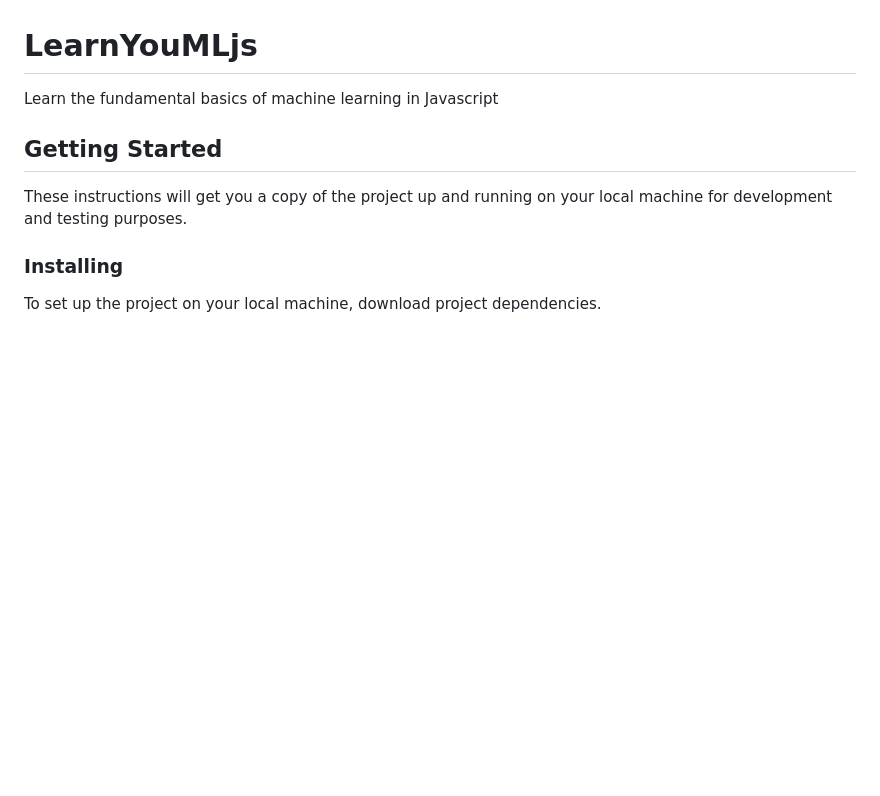
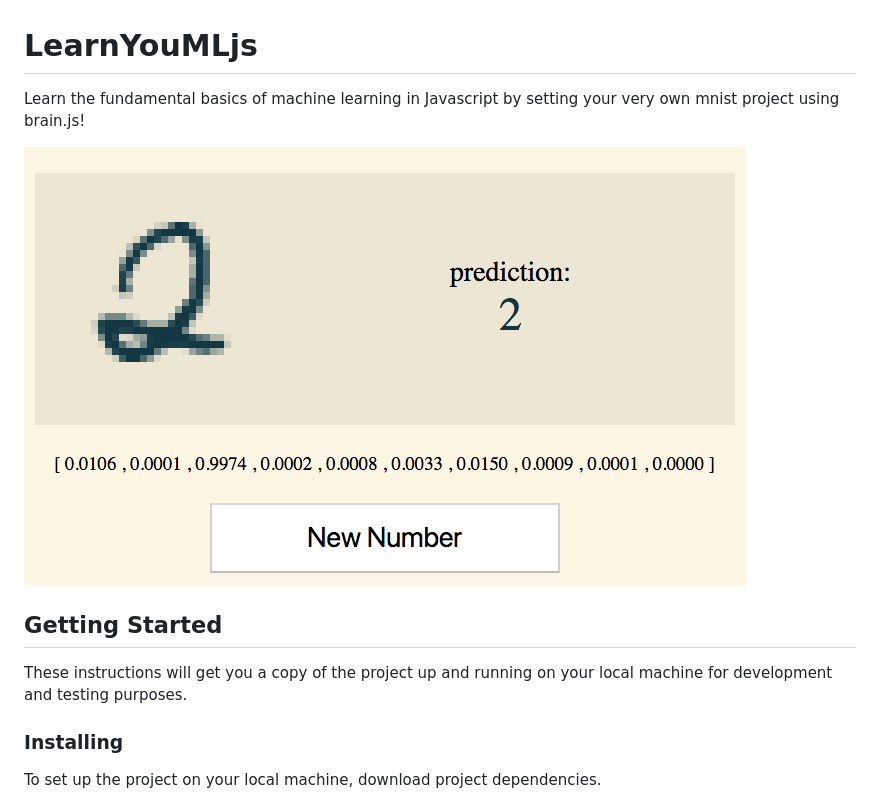
Before and after one commit to FermiDirak/LearnMachineLearningJS, a Markdown page: README.md, the part around the change. Drawn GitHub-style; pictures changed too: images/screenshot.png (added); blank space fills up the shorter version.

Commit message:
added preview images for learn machine learning js

```diff
--- a/README.md
+++ b/README.md
@@ -1,6 +1,8 @@
 # LearnYouMLjs
 
-Learn the fundamental basics of machine learning in Javascript
+Learn the fundamental basics of machine learning in Javascript by setting your very own mnist project using brain.js!
+
+![preview](images/screenshot.png)
 
 ## Getting Started
 
```
Also changed, not shown: 7 other files.
